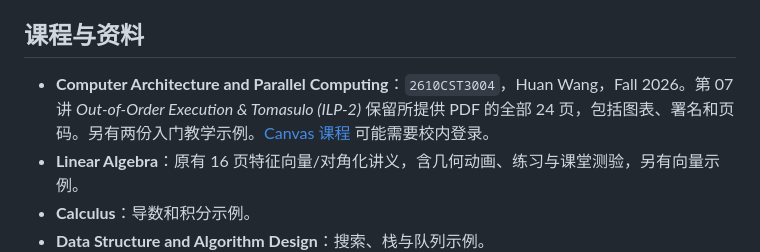
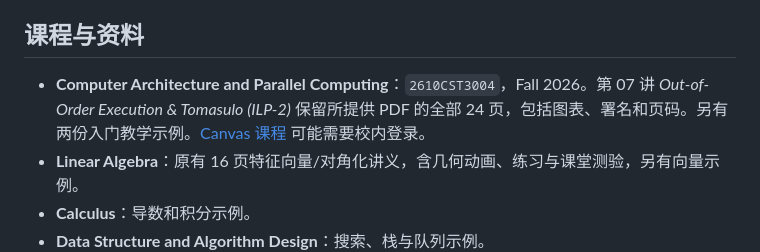
Before and after one commit to Westlake-AGI-Lab/westlake-html-presentation, a Markdown page: README.md, the part around the change. Drawn GitHub-style.

Commit message:
Remove instructor name from project READMEs

```diff
--- a/README.md
+++ b/README.md
@@ -20,7 +20,7 @@ python3 -m venv .venv
 
 ## 课程与资料
 
-- **Computer Architecture and Parallel Computing**：`2610CST3004`，Huan Wang，Fall 2026。第 07 讲 *Out-of-Order Execution & Tomasulo (ILP-2)* 保留所提供 PDF 的全部 24 页，包括图表、署名和页码。另有两份入门教学示例。[Canvas 课程](https://canvas.westlake.edu.cn/courses/2042) 可能需要校内登录。
+- **Computer Architecture and Parallel Computing**：`2610CST3004`，Fall 2026。第 07 讲 *Out-of-Order Execution & Tomasulo (ILP-2)* 保留所提供 PDF 的全部 24 页，包括图表、署名和页码。另有两份入门教学示例。[Canvas 课程](https://canvas.westlake.edu.cn/courses/2042) 可能需要校内登录。
 - **Linear Algebra**：原有 16 页特征向量/对角化讲义，含几何动画、练习与课堂测验，另有向量示例。
 - **Calculus**：导数和积分示例。
 - **Data Structure and Algorithm Design**：搜索、栈与队列示例。
```
Also changed, not shown: README.en.md (+1 -1 lines).
